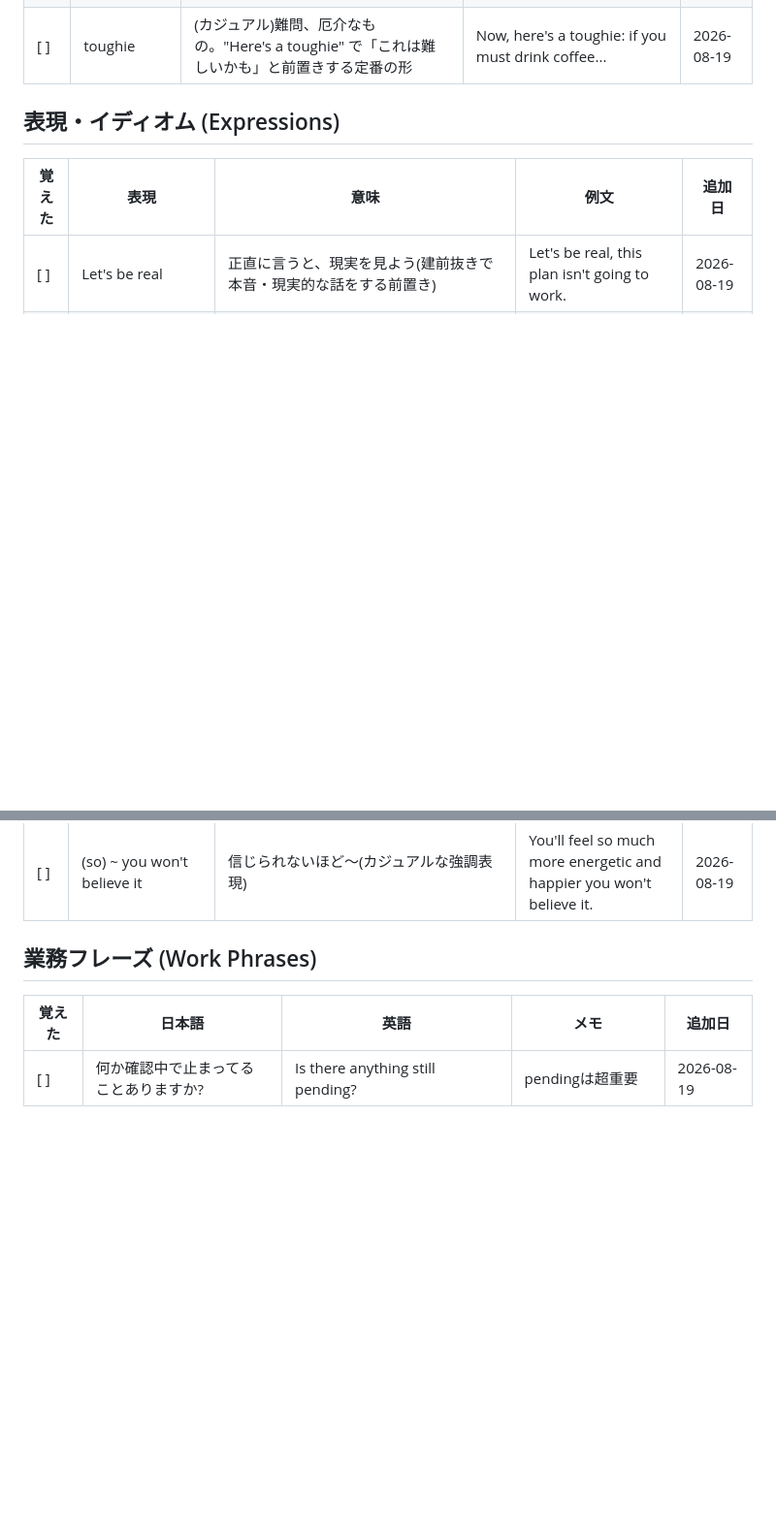
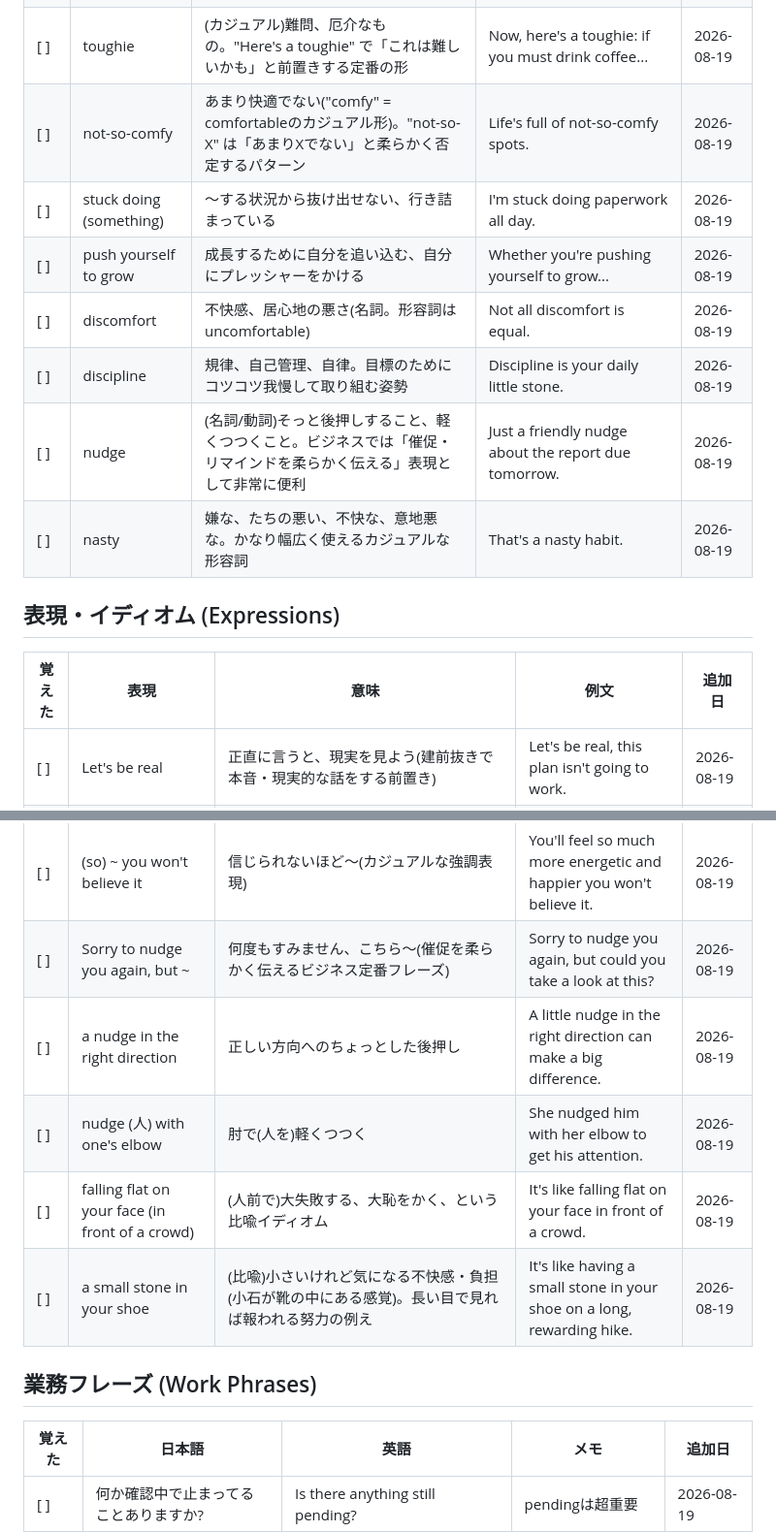
Before and after one commit to Haruki1651/Claude, a Markdown page: vocab.md, 2 parts joined by grey strips. Shown at 97% size. Drawn GitHub-style; blank space fills up the shorter version.

Commit message:
Add Day 8 vocab, nudge usage phrases, and not-so-X grammar note
Co-Authored-By: Claude Sonnet 5 <noreply@anthropic.com>
Claude-Session: https://claude.ai/code/session_01Um1tRkxtDXxbCg1HS5jDBG

```diff
--- a/vocab.md
+++ b/vocab.md
@@ -28,6 +28,13 @@
 | [ ] | vent (venting) | (不満・怒りなどを)発散する、吐き出す。名詞の「換気口」から転じた用法 | You are constantly venting. | 2026-08-19 |
 | [ ] | circadian rhythm | 概日リズム、体内時計(24時間周期の生体リズム) | Gradually train your circadian rhythm. | 2026-08-19 |
 | [ ] | toughie | (カジュアル)難問、厄介なもの。"Here's a toughie" で「これは難しいかも」と前置きする定番の形 | Now, here's a toughie: if you must drink coffee... | 2026-08-19 |
+| [ ] | not-so-comfy | あまり快適でない("comfy" = comfortableのカジュアル形)。"not-so-X" は「あまりXでない」と柔らかく否定するパターン | Life's full of not-so-comfy spots. | 2026-08-19 |
+| [ ] | stuck doing (something) | 〜する状況から抜け出せない、行き詰まっている | I'm stuck doing paperwork all day. | 2026-08-19 |
+| [ ] | push yourself to grow | 成長するために自分を追い込む、自分にプレッシャーをかける | Whether you're pushing yourself to grow... | 2026-08-19 |
+| [ ] | discomfort | 不快感、居心地の悪さ(名詞。形容詞は uncomfortable) | Not all discomfort is equal. | 2026-08-19 |
+| [ ] | discipline | 規律、自己管理、自律。目標のためにコツコツ我慢して取り組む姿勢 | Discipline is your daily little stone. | 2026-08-19 |
+| [ ] | nudge | (名詞/動詞)そっと後押しすること、軽くつつくこと。ビジネスでは「催促・リマインドを柔らかく伝える」表現として非常に便利 | Just a friendly nudge about the report due tomorrow. | 2026-08-19 |
+| [ ] | nasty | 嫌な、たちの悪い、不快な、意地悪な。かなり幅広く使えるカジュアルな形容詞 | That's a nasty habit. | 2026-08-19 |
 
 ## 表現・イディオム (Expressions)
 
@@ -58,6 +65,11 @@
 | [ ] | if you must ~ | どうしても〜するなら、〜せざるを得ないなら(本当は避けたいが、もしやるなら、という譲歩) | If you must drink coffee, finish it by 2 pm. | 2026-08-19 |
 | [ ] | deal with ~ with ease | 〜に楽に対処する | You'll be able to deal with difficult problems with ease. | 2026-08-19 |
 | [ ] | (so) ~ you won't believe it | 信じられないほど〜(カジュアルな強調表現) | You'll feel so much more energetic and happier you won't believe it. | 2026-08-19 |
+| [ ] | Sorry to nudge you again, but ~ | 何度もすみません、こちら〜(催促を柔らかく伝えるビジネス定番フレーズ) | Sorry to nudge you again, but could you take a look at this? | 2026-08-19 |
+| [ ] | a nudge in the right direction | 正しい方向へのちょっとした後押し | A little nudge in the right direction can make a big difference. | 2026-08-19 |
+| [ ] | nudge (人) with one's elbow | 肘で(人を)軽くつつく | She nudged him with her elbow to get his attention. | 2026-08-19 |
+| [ ] | falling flat on your face (in front of a crowd) | (人前で)大失敗する、大恥をかく、という比喩イディオム | It's like falling flat on your face in front of a crowd. | 2026-08-19 |
+| [ ] | a small stone in your shoe | (比喩)小さいけれど気になる不快感・負担(小石が靴の中にある感覚)。長い目で見れば報われる努力の例え | It's like having a small stone in your shoe on a long, rewarding hike. | 2026-08-19 |
 
 ## 業務フレーズ (Work Phrases)
 
```
Also changed, not shown: other parts of vocab.md (+4 -0 lines).
